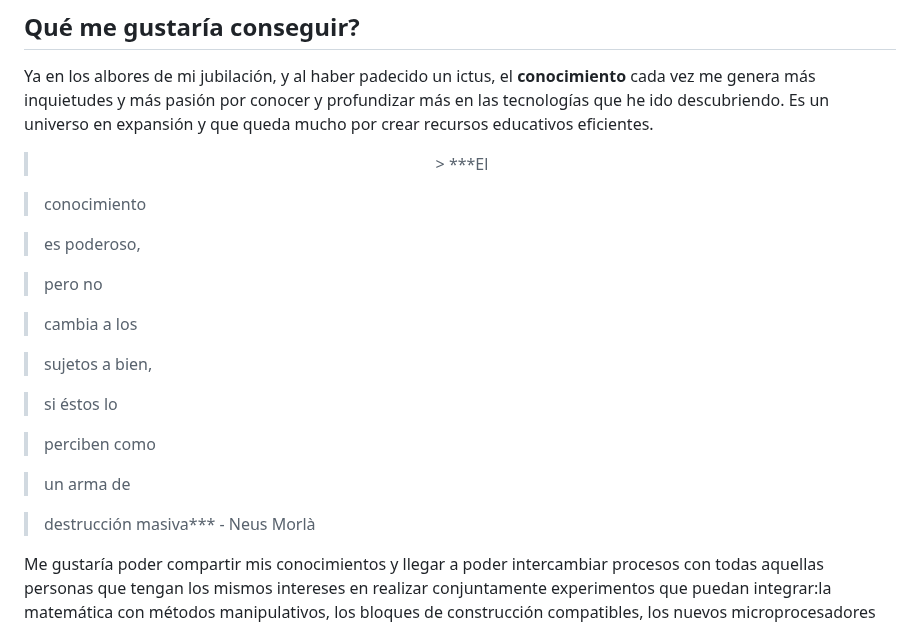
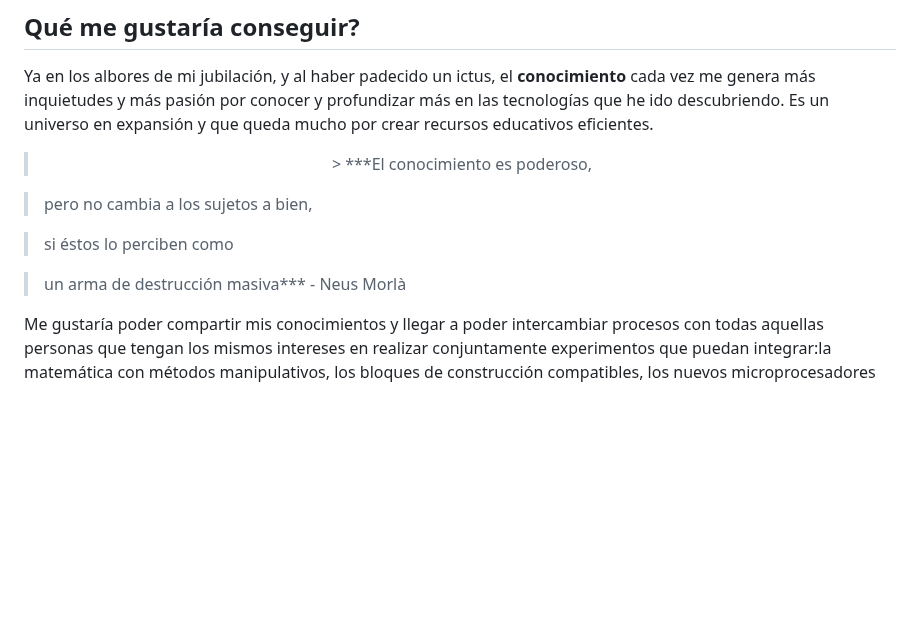
Before and after one commit to neusmstack/neusmstack.github.io, a Markdown page: README.md, the part around the change. Rendered like a GitHub page; blank space fills up the shorter version.

```diff
--- a/README.md
+++ b/README.md
@@ -11,25 +11,13 @@ Siempre me ha interesado **experimentar** con las matemáticas, empezando con ej
 
 Ya en los albores de mi jubilación, y al haber padecido un ictus, el **conocimiento** cada vez me genera más inquietudes y más pasión por conocer y profundizar más en las tecnologías que he ido descubriendo. Es un universo en expansión y que queda mucho por crear recursos educativos eficientes.
 
-> <center> > ***El
+> <center> > ***El conocimiento es poderoso,
 
->conocimiento
+>pero no cambia a los sujetos a bien,
 
->es poderoso,
+>si éstos lo perciben como
 
->pero no
-
->cambia a los
-
->sujetos a bien,
-
->si éstos lo
-
->perciben como
-
->un arma de
-
->destrucción masiva*** - Neus Morlà</center>
+>un arma de destrucción masiva*** - Neus Morlà</center>
 
 Me gustaría poder compartir mis conocimientos y llegar a poder intercambiar procesos con todas aquellas personas que tengan los mismos intereses en realizar conjuntamente experimentos que puedan integrar:la matemática con métodos manipulativos, los bloques de construcción compatibles, los nuevos microprocesadores de tecnologia desarrollada por M5Stack y micro:bit y lenguajes de programación como MakeCode, Scratch, python, UiFlow y UiFlow 2.0.
 
```
